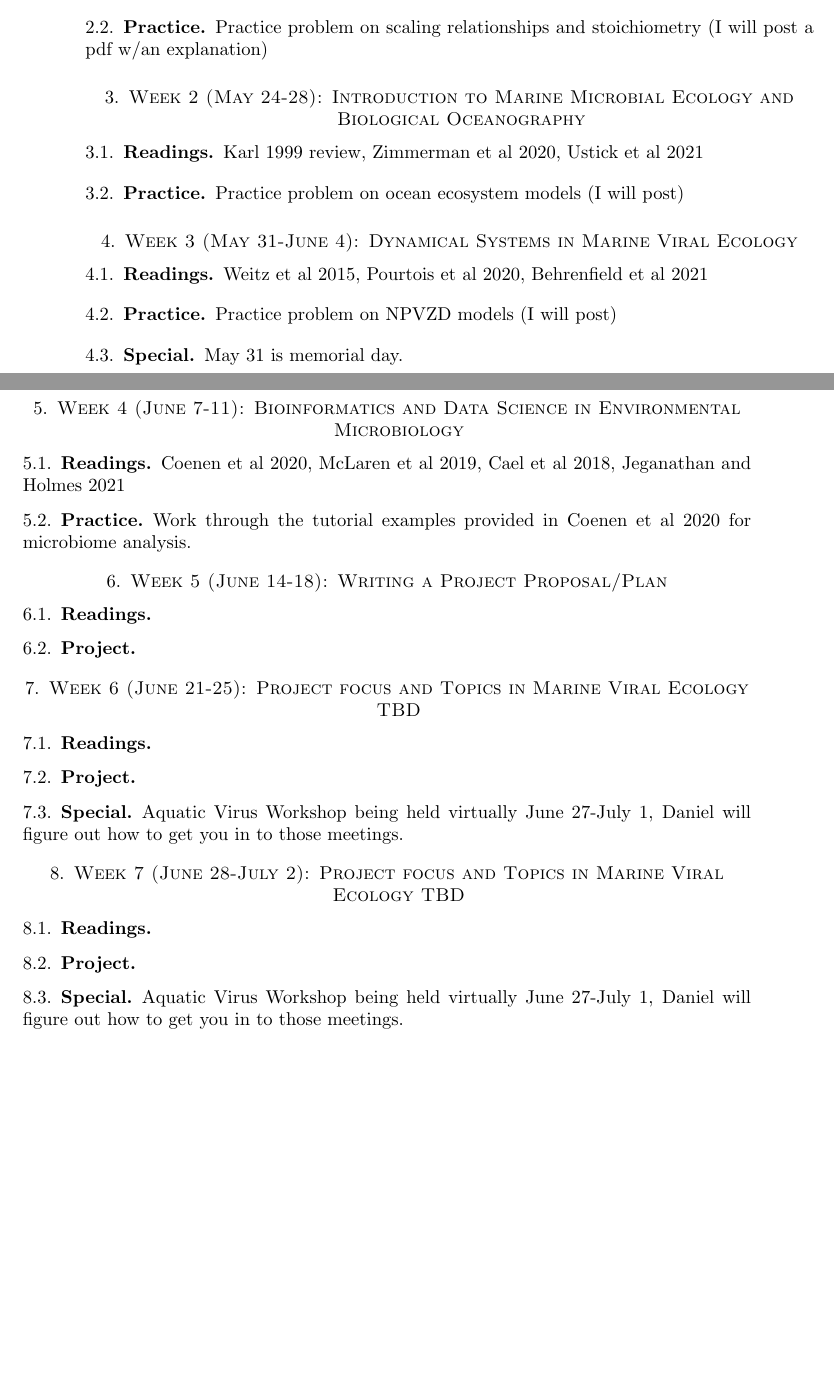
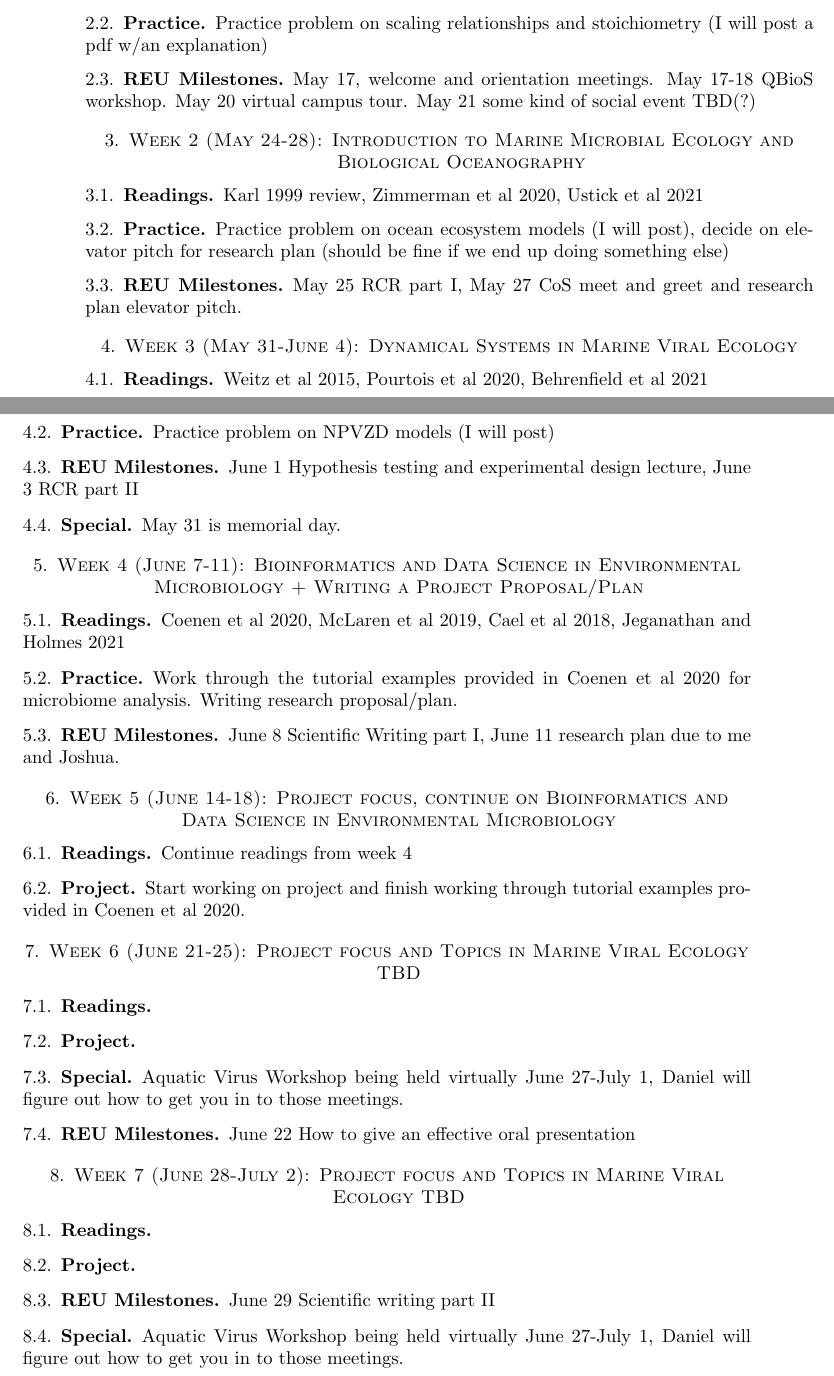
Before and after one commit to iudu3/summer_student_materials_2021, a LaTeX paper (topic_introductions.tex): two parts of pages 2 and 3 of 4, joined at a grey line, cut so that both start at the same text, the shorter picture padded with empty space. Compiled offline with pdfLaTeX.

Commit message:
Updated schedule to incorporate preliminary REU progress milestones

```diff
--- a/topic_introductions.tex
+++ b/topic_introductions.tex
@@ -24,26 +24,32 @@
 \section{Week 1 (May 17-21): Introduction to Viral Ecology Theory}
 \subsection{Readings} Jover et al 2014, QVE Chapter 1 selections, Grome and Isaacs 2021
 \subsection{Practice} Practice problem on scaling relationships and stoichiometry (I will post a pdf w/an explanation)
+\subsection{REU Milestones} May 17, welcome and orientation meetings. May 17-18 QBioS workshop. May 20 virtual campus tour. May 21 some kind of social event TBD(?)
 \section{Week 2 (May 24-28): Introduction to Marine Microbial Ecology and Biological Oceanography}
 \subsection{Readings} Karl 1999 review, Zimmerman et al 2020, Ustick et al 2021
-\subsection{Practice} Practice problem on ocean ecosystem models (I will post)
+\subsection{Practice} Practice problem on ocean ecosystem models (I will post), decide on elevator pitch for research plan (should be fine if we end up doing something else)
+\subsection{REU Milestones} May 25 RCR part I, May 27 CoS meet and greet and research plan elevator pitch.
 \section{Week 3 (May 31-June 4): Dynamical Systems in Marine Viral Ecology}
 \subsection{Readings} Weitz et al 2015, Pourtois et al 2020, Behrenfield et al 2021
 \subsection{Practice} Practice problem on NPVZD models (I will post)
+\subsection{REU Milestones} June 1 Hypothesis testing and experimental design lecture, June 3 RCR part II
 \subsection{Special} May 31 is memorial day.
-\section{Week 4 (June 7-11): Bioinformatics and Data Science in Environmental Microbiology}
+\section{Week 4 (June 7-11): Bioinformatics and Data Science in Environmental Microbiology + Writing a Project Proposal/Plan}
 \subsection{Readings} Coenen et al 2020, McLaren et al 2019, Cael et al 2018, Jeganathan and Holmes 2021
-\subsection{Practice} Work through the tutorial examples provided in Coenen et al 2020 for microbiome analysis.
-\section{Week 5 (June 14-18): Writing a Project Proposal/Plan}
-\subsection{Readings}
-\subsection{Project}
+\subsection{Practice} Work through the tutorial examples provided in Coenen et al 2020 for microbiome analysis. Writing research proposal/plan.
+\subsection{REU Milestones} June 8 Scientific Writing part I, June 11 research plan due to me and Joshua.
+\section{Week 5 (June 14-18): Project focus, continue on Bioinformatics and Data Science in Environmental Microbiology}
+\subsection{Readings} Continue readings from week 4
+\subsection{Project} Start working on project and finish working through tutorial examples provided in Coenen et al 2020.
 \section{Week 6 (June 21-25): Project focus and Topics in Marine Viral Ecology TBD}
 \subsection{Readings}
 \subsection{Project}
 \subsection{Special} Aquatic Virus Workshop being held virtually June 27-July 1, Daniel will figure out how to get you in to those meetings.
+\subsection{REU Milestones} June 22 How to give an effective oral presentation
 \section{Week 7 (June 28-July 2): Project focus and Topics in Marine Viral Ecology TBD}
 \subsection{Readings}
 \subsection{Project}
+\subsection{REU Milestones} June 29 Scientific writing part II
 \subsection{Special} Aquatic Virus Workshop being held virtually June 27-July 1, Daniel will figure out how to get you in to those meetings.
 \section{Week 8 (July 5-July 9): Project focus and Topics in Marine Viral Ecology TBD (Daniel leaves for pre-fieldwork quarantine)}
 \subsection{Readings}
```
Also changed, not shown: topic_introductions.pdf, topic_introductions.tex (2 more changed lines), 3 other files.
